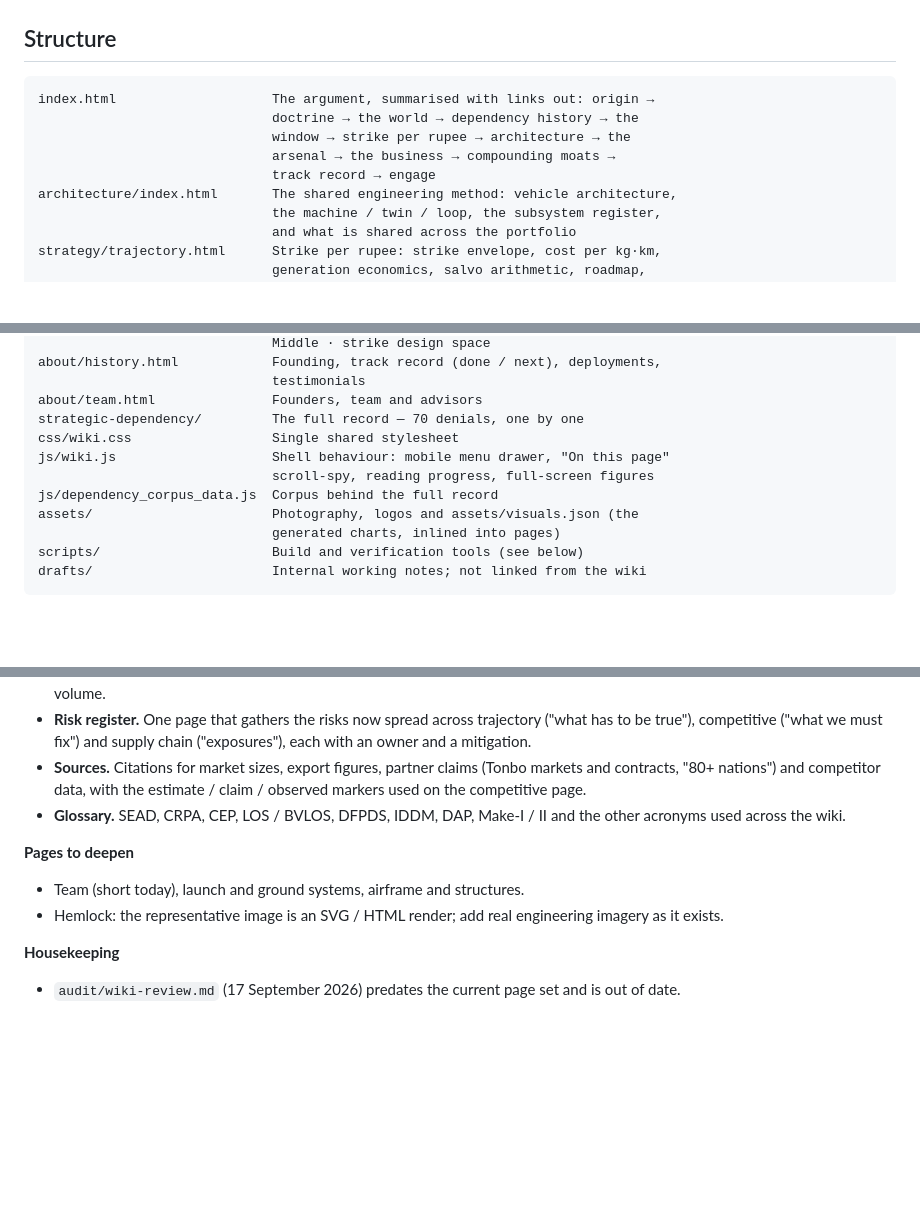
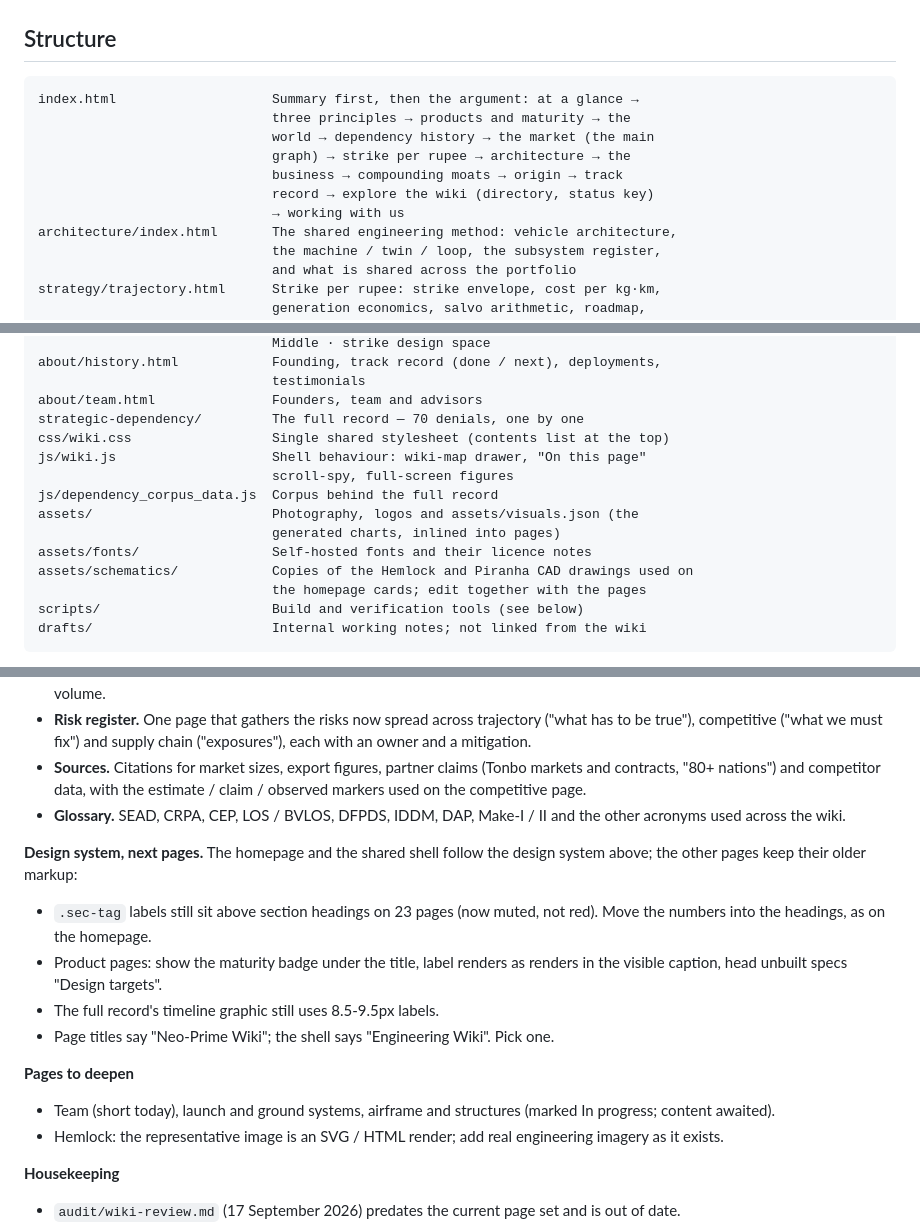
Before and after one commit to sxhxmkxmxr/apollyon-dynamics-wiki, a Markdown page: README.md, 3 parts joined by grey strips. Drawn GitHub-style; blank space fills up the shorter version.

````diff
--- a/README.md
+++ b/README.md
@@ -10,11 +10,13 @@ python3 -m http.server 8901     # from inside wiki/
 ## Structure
 
 ```
-index.html                    The argument, summarised with links out: origin →
-                              doctrine → the world → dependency history → the
-                              window → strike per rupee → architecture → the
-                              arsenal → the business → compounding moats →
-                              track record → engage
+index.html                    Summary first, then the argument: at a glance →
+                              three principles → products and maturity → the
+                              world → dependency history → the market (the main
+                              graph) → strike per rupee → architecture → the
+                              business → compounding moats → origin → track
+                              record → explore the wiki (directory, status key)
+                              → working with us
 architecture/index.html       The shared engineering method: vehicle architecture,
                               the machine / twin / loop, the subsystem register,
                               and what is shared across the portfolio
@@ -41,12 +43,15 @@ about/history.html            Founding, track record (done / next), deployments,
                               testimonials
 about/team.html               Founders, team and advisors
 strategic-dependency/         The full record — 70 denials, one by one
-css/wiki.css                  Single shared stylesheet
-js/wiki.js                    Shell behaviour: mobile menu drawer, "On this page"
-                              scroll-spy, reading progress, full-screen figures
+css/wiki.css                  Single shared stylesheet (contents list at the top)
+js/wiki.js                    Shell behaviour: wiki-map drawer, "On this page"
+                              scroll-spy, full-screen figures
 js/dependency_corpus_data.js  Corpus behind the full record
 assets/                       Photography, logos and assets/visuals.json (the
                               generated charts, inlined into pages)
+assets/fonts/                 Self-hosted fonts and their licence notes
+assets/schematics/            Copies of the Hemlock and Piranha CAD drawings used on
+                              the homepage cards; edit together with the pages
 scripts/                      Build and verification tools (see below)
 drafts/                       Internal working notes; not linked from the wiki
 ```
@@ -156,9 +214,20 @@ page versions to a short summary and a link.
 - **Glossary.** SEAD, CRPA, CEP, LOS / BVLOS, DFPDS, IDDM, DAP, Make-I / II and
   the other acronyms used across the wiki.
 
+**Design system, next pages.** The homepage and the shared shell follow the
+design system above; the other pages keep their older markup:
+
+- `.sec-tag` labels still sit above section headings on 23 pages (now muted,
+  not red). Move the numbers into the headings, as on the homepage.
+- Product pages: show the maturity badge under the title, label renders as
+  renders in the visible caption, head unbuilt specs "Design targets".
+- The full record's timeline graphic still uses 8.5-9.5px labels.
+- Page titles say "Neo-Prime Wiki"; the shell says "Engineering Wiki". Pick one.
+
 **Pages to deepen**
 
-- Team (short today), launch and ground systems, airframe and structures.
+- Team (short today), launch and ground systems, airframe and structures
+  (marked In progress; content awaited).
 - Hemlock: the representative image is an SVG / HTML render; add real
   engineering imagery as it exists.
 
````
Also changed, not shown: other parts of README.md (+67 -14 lines).
